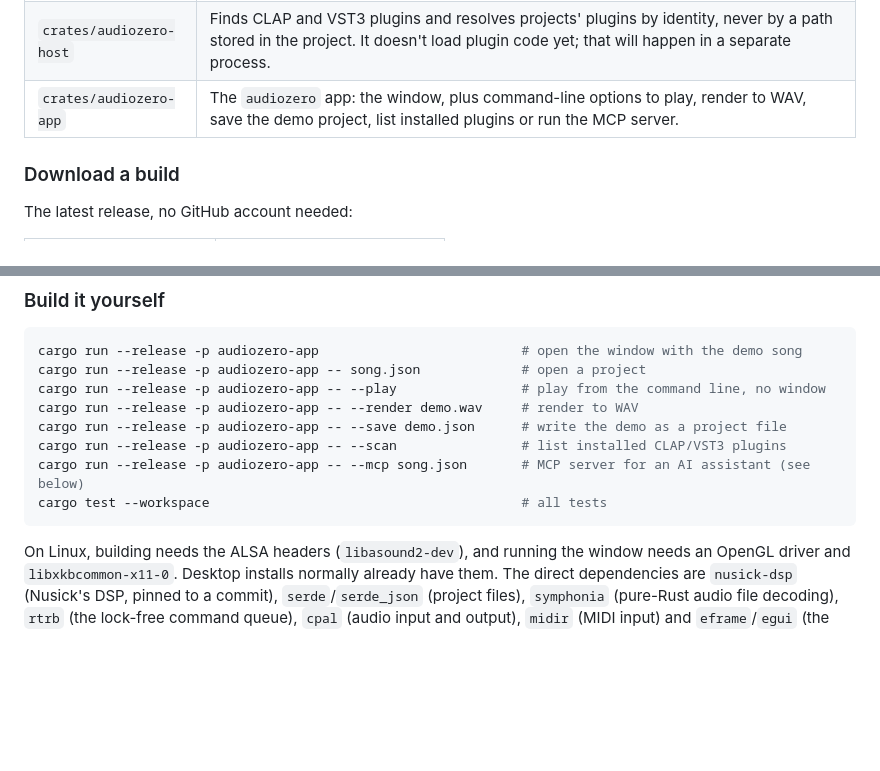
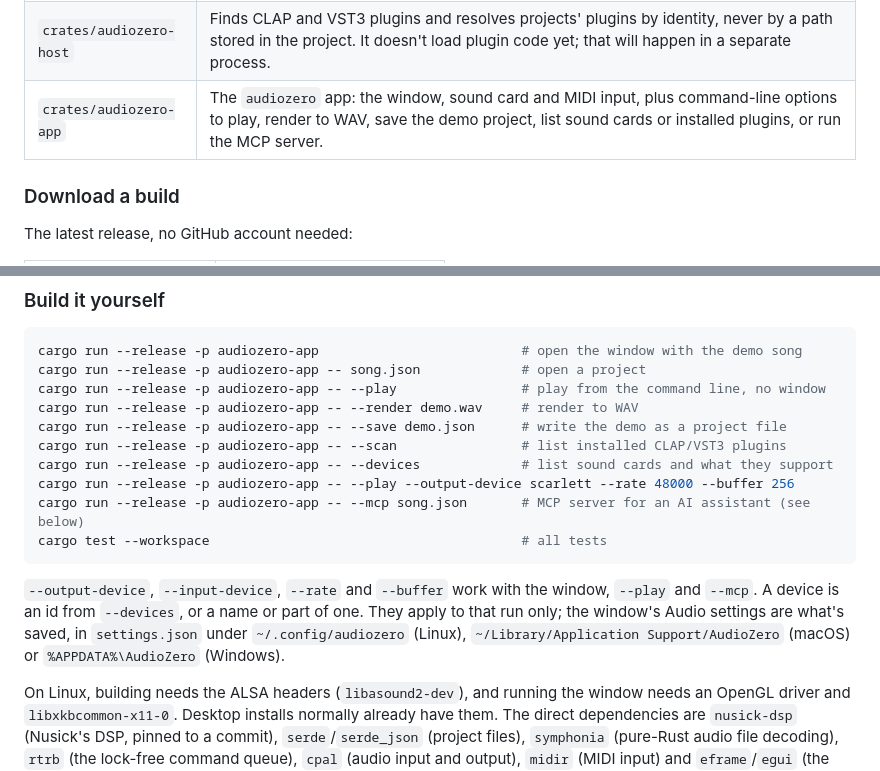
Before and after one commit to noisyloop/AudioZero, a Markdown page: README.md, 2 parts joined by grey strips. GitHub-like rendering; blank space fills up the shorter version.

````diff
--- a/README.md
+++ b/README.md
@@ -126,7 +136,7 @@ What works so far:
 | `crates/audiozero-visuals` | Audio-reactive visuals: per-frame analysis of the rendered song and its notes, the built-in looks, and video/PNG export (FFmpeg for video). No UI or GPU, so it runs headless. |
 | `crates/audiozero-mcp` | The MCP server: every tool is a `Session` operation, so an assistant's edits get the same checks and undo as yours. Speaks MCP over stdio, with no dependencies beyond `serde_json`. See [AI control (MCP)](#ai-control-mcp). |
 | `crates/audiozero-host` | Finds CLAP and VST3 plugins and resolves projects' plugins by identity, never by a path stored in the project. It doesn't load plugin code yet; that will happen in a separate process. |
-| `crates/audiozero-app` | The `audiozero` app: the window, plus command-line options to play, render to WAV, save the demo project, list installed plugins or run the MCP server. |
+| `crates/audiozero-app` | The `audiozero` app: the window, sound card and MIDI input, plus command-line options to play, render to WAV, save the demo project, list sound cards or installed plugins, or run the MCP server. |
 
 ### Download a build
 
@@ -166,9 +176,13 @@ cargo run --release -p audiozero-app -- --play                # play from the co
 cargo run --release -p audiozero-app -- --render demo.wav     # render to WAV
 cargo run --release -p audiozero-app -- --save demo.json      # write the demo as a project file
 cargo run --release -p audiozero-app -- --scan                # list installed CLAP/VST3 plugins
+cargo run --release -p audiozero-app -- --devices             # list sound cards and what they support
+cargo run --release -p audiozero-app -- --play --output-device scarlett --rate 48000 --buffer 256
 cargo run --release -p audiozero-app -- --mcp song.json       # MCP server for an AI assistant (see below)
 cargo test --workspace                                        # all tests
 ```
+
+`--output-device`, `--input-device`, `--rate` and `--buffer` work with the window, `--play` and `--mcp`. A device is an id from `--devices`, or a name or part of one. They apply to that run only; the window's Audio settings are what's saved, in `settings.json` under `~/.config/audiozero` (Linux), `~/Library/Application Support/AudioZero` (macOS) or `%APPDATA%\AudioZero` (Windows).
 
 On Linux, building needs the ALSA headers (`libasound2-dev`), and running the window needs an OpenGL driver and `libxkbcommon-x11-0`. Desktop installs normally already have them. The direct dependencies are `nusick-dsp` (Nusick's DSP, pinned to a commit), `serde`/`serde_json` (project files), `symphonia` (pure-Rust audio file decoding), `rtrb` (the lock-free command queue), `cpal` (audio input and output), `midir` (MIDI input) and `eframe`/`egui` (the window).
 
````
Also changed, not shown: other parts of README.md (+11 -1 lines), docs/screenshots/rust-audio-settings.png (added), 10 other files.
